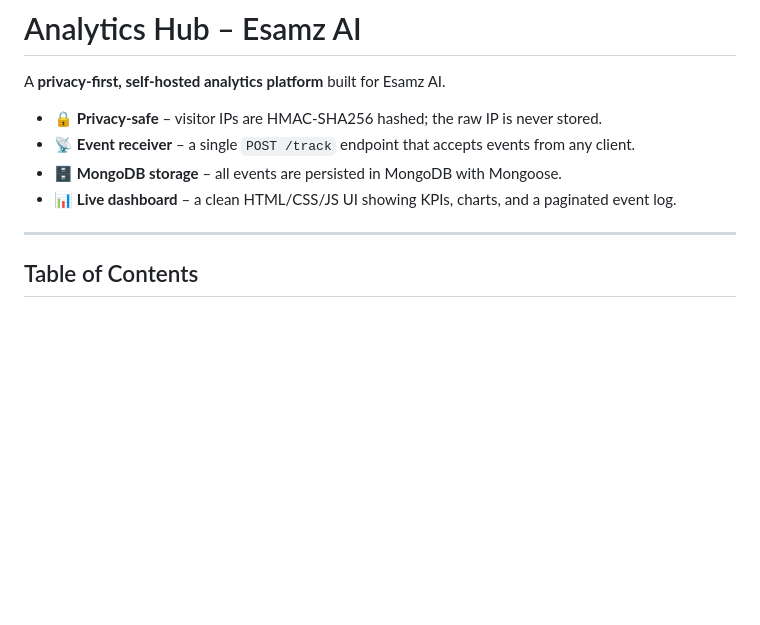
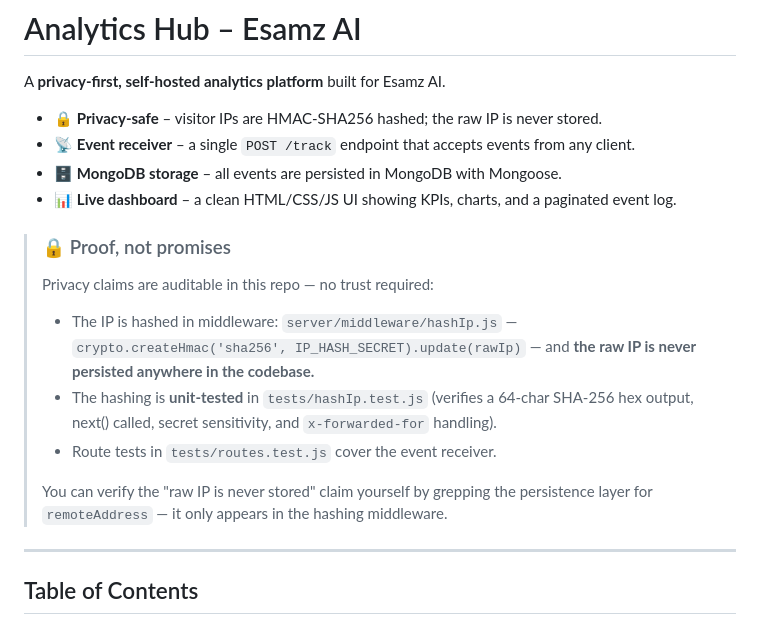
Before and after one commit to alakmar344/analytics-hub, a Markdown page: README.md, the part around the change. Drawn GitHub-style; blank space fills up the shorter version.

```diff
--- a/README.md
+++ b/README.md
@@ -6,6 +6,21 @@ A **privacy-first, self-hosted analytics platform** built for Esamz AI.
 - 📡 **Event receiver** – a single `POST /track` endpoint that accepts events from any client.
 - 🗄️ **MongoDB storage** – all events are persisted in MongoDB with Mongoose.
 - 📊 **Live dashboard** – a clean HTML/CSS/JS UI showing KPIs, charts, and a paginated event log.
+
+> ### 🔒 Proof, not promises
+> Privacy claims are auditable in this repo — no trust required:
+>
+> - The IP is hashed in middleware: `server/middleware/hashIp.js` —
+>   `crypto.createHmac('sha256', IP_HASH_SECRET).update(rawIp)` — and **the raw
+>   IP is never persisted anywhere in the codebase.**
+> - The hashing is **unit-tested** in `tests/hashIp.test.js` (verifies a
+>   64-char SHA-256 hex output, next() called, secret sensitivity, and
+>   `x-forwarded-for` handling).
+> - Route tests in `tests/routes.test.js` cover the event receiver.
+>
+> You can verify the "raw IP is never stored" claim yourself by grepping the
+> persistence layer for `remoteAddress` — it only appears in the hashing
+> middleware.
 
 ---
 
```
